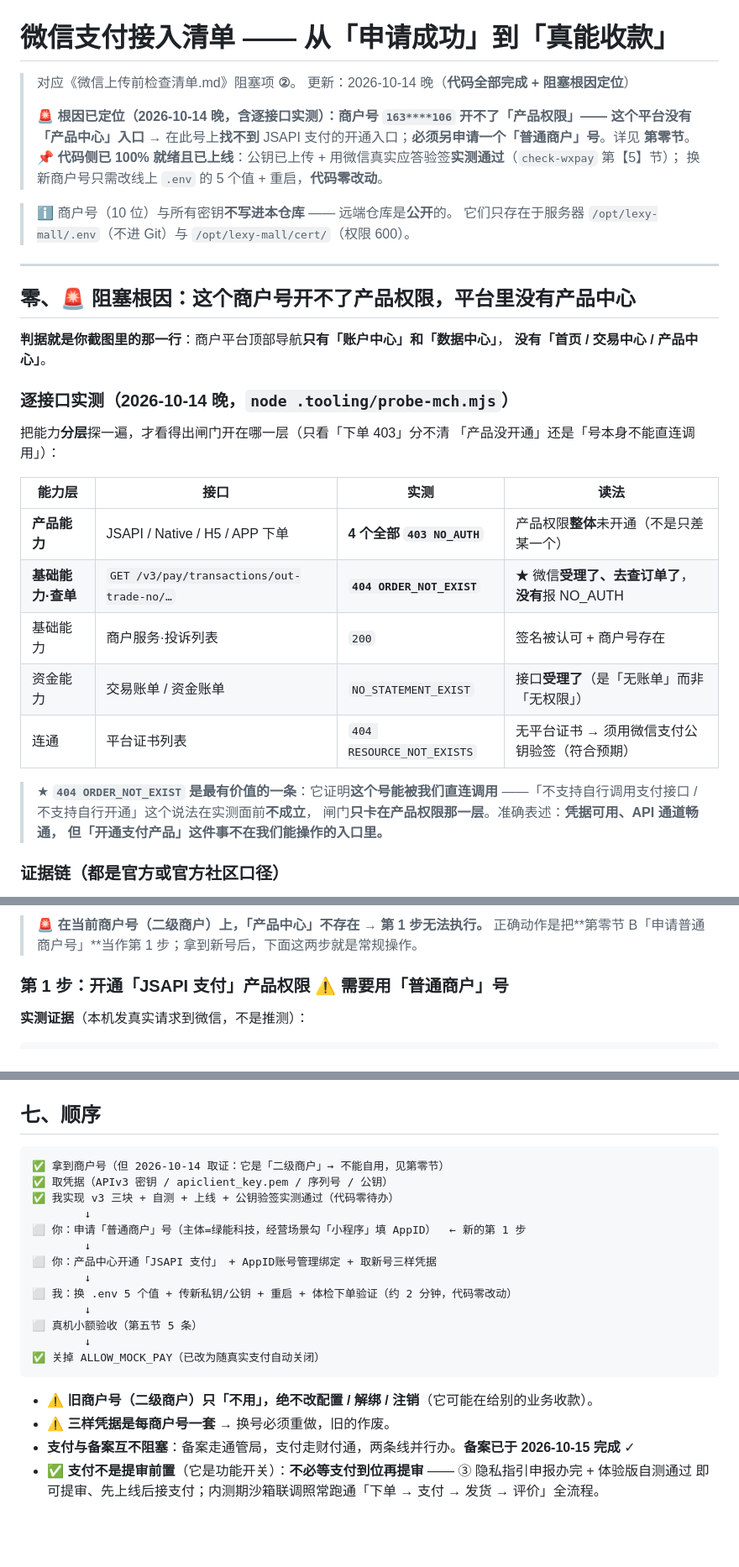
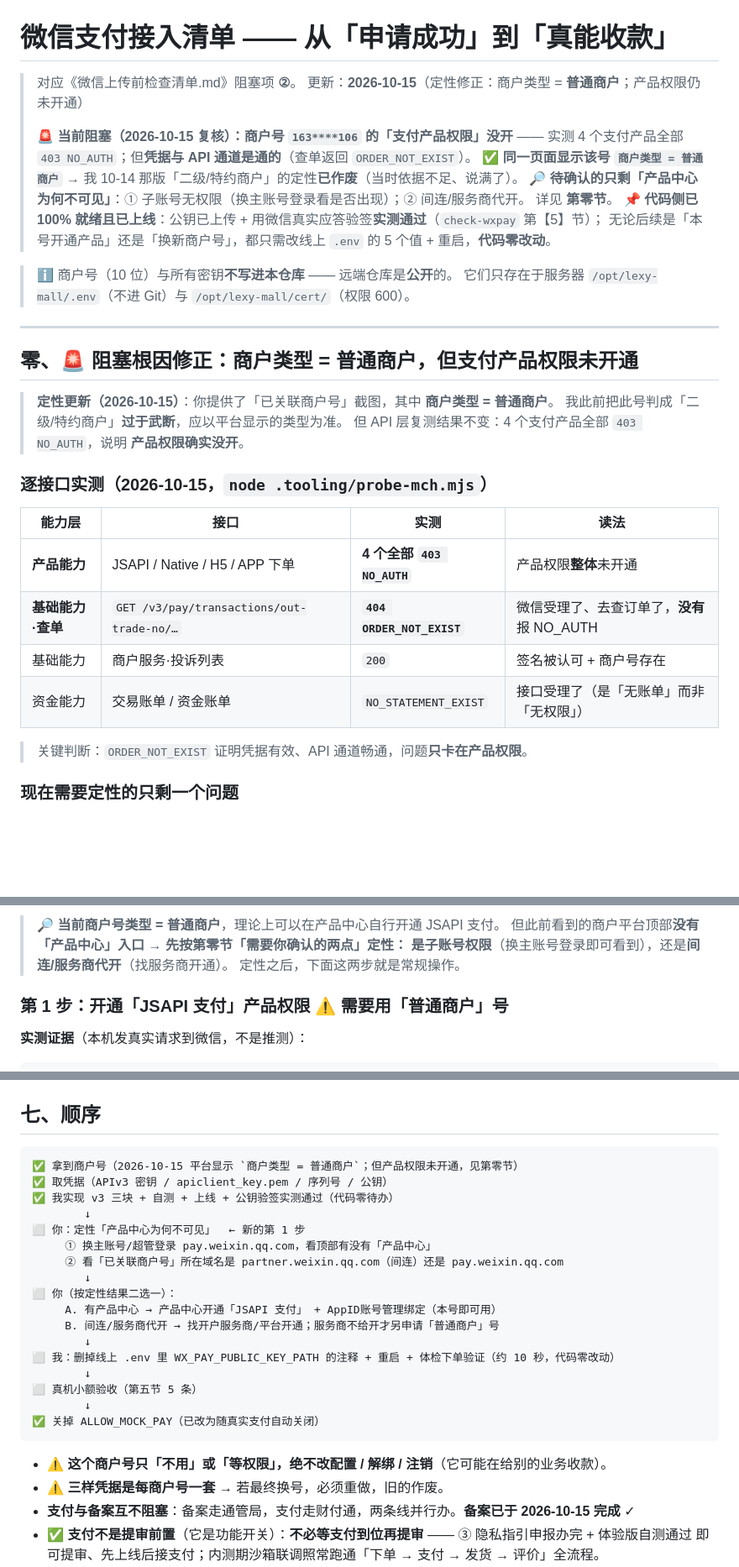
Before and after one commit to liuzhongyi0120/LEXY-xiaochengxu2, a Markdown page: deploy/微信支付接入清单.md, 3 parts joined by grey strips. Shown at 84% size. Drawn GitHub-style; blank space fills up the shorter version.

````diff
--- a/deploy/微信支付接入清单.md
+++ b/deploy/微信支付接入清单.md
@@ -1,40 +1,37 @@
 # 微信支付接入清单 —— 从「申请成功」到「真能收款」
 
 > 对应《微信上传前检查清单.md》阻塞项 **②**。
-> 更新：2026-10-14 晚（**代码全部完成 + 阻塞根因定位**）
+> 更新：**2026-10-15**（定性修正：商户类型 = **普通商户**；产品权限仍未开通）
 >
-> 🚨 **根因已定位（2026-10-14 晚，含逐接口实测）：商户号 `163****106` 开不了「产品权限」—— 这个平台没有「产品中心」入口**
-> → 在此号上**找不到** JSAPI 支付的开通入口；**必须另申请一个「普通商户」号**。详见 **第零节**。
+> 🚨 **当前阻塞（2026-10-15 复核）：商户号 `163****106` 的「支付产品权限」没开** ——
+> 实测 4 个支付产品全部 `403 NO_AUTH`；但**凭据与 API 通道是通的**（查单返回 `ORDER_NOT_EXIST`）。
+> ✅ **同一页面显示该号 `商户类型 = 普通商户`** → 我 10-14 那版「二级/特约商户」的定性**已作废**（当时依据不足、说满了）。
+> 🔎 **待确认的只剩「产品中心为何不可见」**：① 子账号无权限（换主账号登录看是否出现）；② 间连/服务商代开。
+> 详见 **第零节**。
 > 📌 **代码侧已 100% 就绪且已上线**：公钥已上传 + 用微信真实应答验签**实测通过**（`check-wxpay` 第【5】节）；
-> 换新商户号只需改线上 `.env` 的 5 个值 + 重启，**代码零改动**。
+> 无论后续是「本号开通产品」还是「换新商户号」，都只需改线上 `.env` 的 5 个值 + 重启，**代码零改动**。
 
 > ℹ️ 商户号（10 位）与所有密钥**不写进本仓库** —— 远端仓库是**公开**的。
 > 它们只存在于服务器 `/opt/lexy-mall/.env`（不进 Git）与 `/opt/lexy-mall/cert/`（权限 600）。
 
 ---
 
-## 零、🚨 阻塞根因：这个商户号**开不了产品权限**，平台里没有产品中心
+## 零、🚨 阻塞根因修正：商户类型 = 普通商户，但支付产品权限未开通
 
-**判据就是你截图里的那一行**：商户平台顶部导航**只有「账户中心」和「数据中心」**，
-**没有「首页 / 交易中心 / 产品中心」**。
+> **定性更新（2026-10-15）**：你提供了「已关联商户号」截图，其中 **商户类型 = 普通商户**。
+> 我此前把此号判成「二级/特约商户」**过于武断**，应以平台显示的类型为准。
+> 但 API 层复测结果不变：4 个支付产品全部 `403 NO_AUTH`，说明 **产品权限确实没开**。
 
-### 逐接口实测（2026-10-14 晚，`node .tooling/probe-mch.mjs`）
-
-把能力**分层**探一遍，才看得出闸门开在哪一层（只看「下单 403」分不清
-「产品没开通」还是「号本身不能直连调用」）：
+### 逐接口实测（2026-10-15，`node .tooling/probe-mch.mjs`）
 
 | 能力层 | 接口 | 实测 | 读法 |
 |---|---|---|---|
-| **产品能力** | JSAPI / Native / H5 / APP 下单 | **4 个全部 `403 NO_AUTH`** | 产品权限**整体**未开通（不是只差某一个） |
-| **基础能力·查单** | `GET /v3/pay/transactions/out-trade-no/…` | **`404 ORDER_NOT_EXIST`** | ★ 微信**受理了、去查订单了**，**没有**报 NO_AUTH |
+| **产品能力** | JSAPI / Native / H5 / APP 下单 | **4 个全部 `403 NO_AUTH`** | 产品权限**整体**未开通 |
+| **基础能力·查单** | `GET /v3/pay/transactions/out-trade-no/…` | **`404 ORDER_NOT_EXIST`** | 微信受理了、去查订单了，**没有**报 NO_AUTH |
 | 基础能力 | 商户服务·投诉列表 | `200` | 签名被认可 + 商户号存在 |
-| 资金能力 | 交易账单 / 资金账单 | `NO_STATEMENT_EXIST` | 接口**受理了**（是「无账单」而非「无权限」） |
-| 连通 | 平台证书列表 | `404 RESOURCE_NOT_EXISTS` | 无平台证书 → 须用微信支付公钥验签（符合预期） |
+| 资金能力 | 交易账单 / 资金账单 | `NO_STATEMENT_EXIST` | 接口受理了（是「无账单」而非「无权限」） |
 
-> ★ **`404 ORDER_NOT_EXIST` 是最有价值的一条**：它证明**这个号能被我们直连调用**
-> ——「不支持自行调用支付接口 / 不支持自行开通」这个说法在实测面前**不成立**，
-> 闸门**只卡在产品权限那一层**。准确表述：**凭据可用、API 通道畅通，
-> 但「开通支付产品」这件事不在我们能操作的入口里。**
+> 关键判断：`ORDER_NOT_EXIST` 证明凭据有效、API 通道畅通，问题**只卡在产品权限**。
 
-### 证据链（都是官方或官方社区口径）
+### 现在需要定性的只剩一个问题
 
@@ -133,6 +80,8 @@ node .tooling/check-wxpay.mjs --order     # 下单应成功；health.wechat.pay
 
-> 🚨 **在当前商户号（二级商户）上，「产品中心」不存在 → 第 1 步无法执行。**
-> 正确动作是把**第零节 B「申请普通商户号」**当作第 1 步；拿到新号后，下面这两步就是常规操作。
+> 🔎 **当前商户号类型 = 普通商户**，理论上可以在产品中心自行开通 JSAPI 支付。
+> 但此前看到的商户平台顶部**没有「产品中心」**入口 → **先按第零节「需要你确认的两点」定性**：
+> 是**子账号权限**（换主账号登录即可看到），还是**间连/服务商代开**（找服务商开通）。
+> 定性之后，下面这两步就是常规操作。
 
 ### 第 1 步：开通「JSAPI 支付」产品权限 ⚠️ 需要用「普通商户」号
 
@@ -333,23 +283,27 @@ POST https://mall.lexy.cn/mall-api/api/pay/notify  → HTTP 403
 ## 七、顺序
 
 ```
-✅ 拿到商户号（但 2026-10-14 取证：它是「二级商户」→ 不能自用，见第零节）
+✅ 拿到商户号（2026-10-15 平台显示 `商户类型 = 普通商户`；但产品权限未开通，见第零节）
 ✅ 取凭据（APIv3 密钥 / apiclient_key.pem / 序列号 / 公钥）
 ✅ 我实现 v3 三块 + 自测 + 上线 + 公钥验签实测通过（代码零待办）
         ↓
-⬜ 你：申请「普通商户」号（主体=绿能科技，经营场景勾「小程序」填 AppID）  ← 新的第 1 步
+⬜ 你：定性「产品中心为何不可见」  ← 新的第 1 步
+     ① 换主账号/超管登录 pay.weixin.qq.com，看顶部有没有「产品中心」
+     ② 看「已关联商户号」所在域名是 partner.weixin.qq.com（间连）还是 pay.weixin.qq.com
         ↓
-⬜ 你：产品中心开通「JSAPI 支付」 + AppID账号管理绑定 + 取新号三样凭据
+⬜ 你（按定性结果二选一）：
+     A. 有产品中心 → 产品中心开通「JSAPI 支付」 + AppID账号管理绑定（本号即可用）
+     B. 间连/服务商代开 → 找开户服务商/平台开通；服务商不给开才另申请「普通商户」号
         ↓
-⬜ 我：换 .env 5 个值 + 传新私钥/公钥 + 重启 + 体检下单验证（约 2 分钟，代码零改动）
+⬜ 我：删掉线上 .env 里 WX_PAY_PUBLIC_KEY_PATH 的注释 + 重启 + 体检下单验证（约 10 秒，代码零改动）
         ↓
 ⬜ 真机小额验收（第五节 5 条）
         ↓
 ✅ 关掉 ALLOW_MOCK_PAY（已改为随真实支付自动关闭）
 ```
 
-- ⚠️ **旧商户号（二级商户）只「不用」，绝不改配置 / 解绑 / 注销**（它可能在给别的业务收款）。
-- ⚠️ **三样凭据是每商户号一套** → 换号必须重做，旧的作废。
+- ⚠️ **这个商户号只「不用」或「等权限」，绝不改配置 / 解绑 / 注销**（它可能在给别的业务收款）。
+- ⚠️ **三样凭据是每商户号一套** → 若最终换号，必须重做，旧的作废。
 - **支付与备案互不阻塞**：备案走通管局，支付走财付通，两条线并行办。**备案已于 2026-10-15 完成** ✓
 - ✅ **支付不是提审前置**（它是功能开关）：**不必等支付到位再提审** —— ③ 隐私指引申报办完 + 体验版自测通过
   即可提审、先上线后接支付；内测期沙箱联调照常跑通「下单 → 支付 → 发货 → 评价」全流程。
````
Also changed, not shown: other parts of deploy/微信支付接入清单.md (+25 -74 lines), 微信上传前检查清单.md (+1 -1 lines).
